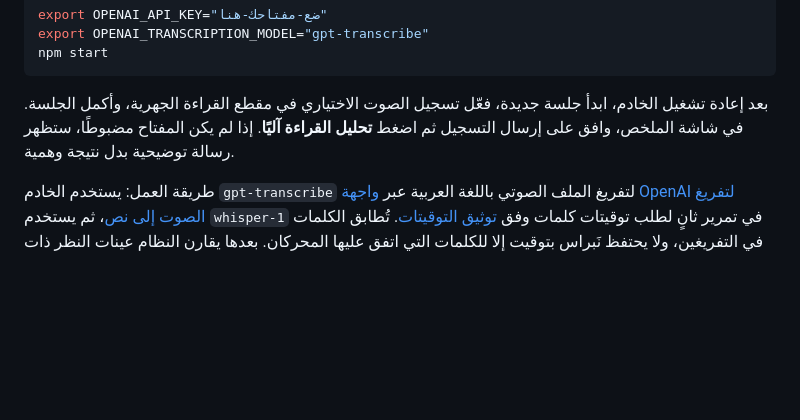
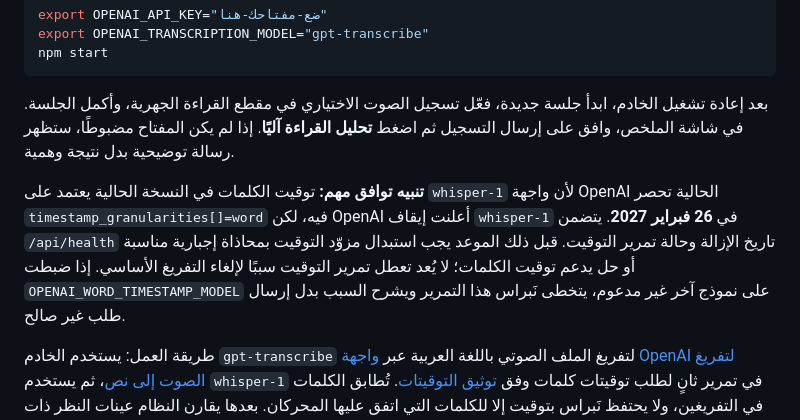
Before and after one commit to DeshaDev/arabic-reading-assessment, a Markdown page: README.md, the part around the change. Drawn GitHub-style; blank space fills up the shorter version.

Commit message:
Document the upcoming timestamp-model retirement and safe fallback behavior

```diff
--- a/README.md
+++ b/README.md
@@ -59,6 +59,8 @@ npm start
 
 بعد إعادة تشغيل الخادم، ابدأ جلسة جديدة، فعّل تسجيل الصوت الاختياري في مقطع القراءة الجهرية، وأكمل الجلسة. في شاشة الملخص، وافق على إرسال التسجيل ثم اضغط **تحليل القراءة آليًا**. إذا لم يكن المفتاح مضبوطًا، ستظهر رسالة توضيحية بدل نتيجة وهمية.
 
+**تنبيه توافق مهم:** توقيت الكلمات في النسخة الحالية يعتمد على `whisper-1` لأن واجهة OpenAI الحالية تحصر `timestamp_granularities[]=word` فيه، لكن OpenAI أعلنت إيقاف `whisper-1` في **26 فبراير 2027**. يتضمن `/api/health` تاريخ الإزالة وحالة تمرير التوقيت. قبل ذلك الموعد يجب استبدال مزوّد التوقيت بمحاذاة إجبارية مناسبة أو حل يدعم توقيت الكلمات؛ لا يُعد تعطل تمرير التوقيت سببًا لإلغاء التفريغ الأساسي. إذا ضبطت `OPENAI_WORD_TIMESTAMP_MODEL` على نموذج آخر غير مدعوم، يتخطى نَبراس هذا التمرير ويشرح السبب بدل إرسال طلب غير صالح.
+
 طريقة العمل: يستخدم الخادم `gpt-transcribe` لتفريغ الملف الصوتي باللغة العربية عبر [واجهة OpenAI لتفريغ الصوت إلى نص](https://developers.openai.com/api/docs/guides/speech-to-text)، ثم يستخدم `whisper-1` في تمرير ثانٍ لطلب توقيتات كلمات وفق [توثيق التوقيتات](https://developers.openai.com/api/docs/guides/speech-to-text#timestamps). تُطابق الكلمات في التفريغين، ولا يحتفظ نَبراس بتوقيت إلا للكلمات التي اتفق عليها المحركان. بعدها يقارن النظام عينات النظر ذات الزمن النسبي لمقطع القراءة مع فترة نطق الكلمة، ويعرض نسبة العينات التي ارتبطت بمنطقة الكلمة المستهدفة عندما تكون البيانات كافية. تمرير التوقيت مفعّل افتراضيًا ويزيد طلبًا وتكلفة API لكل تسجيل؛ لتعطيله اضبط `OPENAI_ENABLE_WORD_TIMESTAMPS=false` على الخادم. لإيقافه على Windows PowerShell قبل تشغيل الخادم استخدم `$env:OPENAI_ENABLE_WORD_TIMESTAMPS = "false"`، وعلى macOS/Linux استخدم `export OPENAI_ENABLE_WORD_TIMESTAMPS=false`. لا تُرسل الجملة المرجعية إلى نموذج التفريغ حتى لا نوجّه التفريغ إلى «تصحيح» قراءة الطفل. يصنّف المحرك الفروق إلى استبدال أو حذف أو إضافة أو تكرار، ويعرض نسبة اختلاف تقريبية. هذه **فروق في تفريغ الكلام** وليست أخطاء قراءة مؤكدة؛ فقد ينتج بعضها عن التشكيل أو اللفظ أو اللهجة أو نموذج التعرف. قد يخطئ المحركان معًا، وتظل الطوابع الزمنية وتقاطع النظر والصوت تقريبيين، ولا ينبغي استنتاج التشخيص أو سبب خطأ القراءة منهما. أما أوقات فترات انخفاض الطاقة الصوتية، فتحسب محليًا مباشرةً من موجة الصوت ولا تحتاج إلى API.
 
 الأصوات المرسلة قد تخضع لمعالجة مزوّد الخدمة وسياساته. احصل على موافقات ولي الأمر والمدرسة والطفل بحسب المتطلبات المحلية، واستخدم رموزًا داخلية بدل أسماء حقيقية. لا تستخدم النسخة الحالية لخدمة عامة أو تخزين بيانات أطفال حساسة قبل إضافة المصادقة والصلاحيات وحوكمة البيانات.
```
